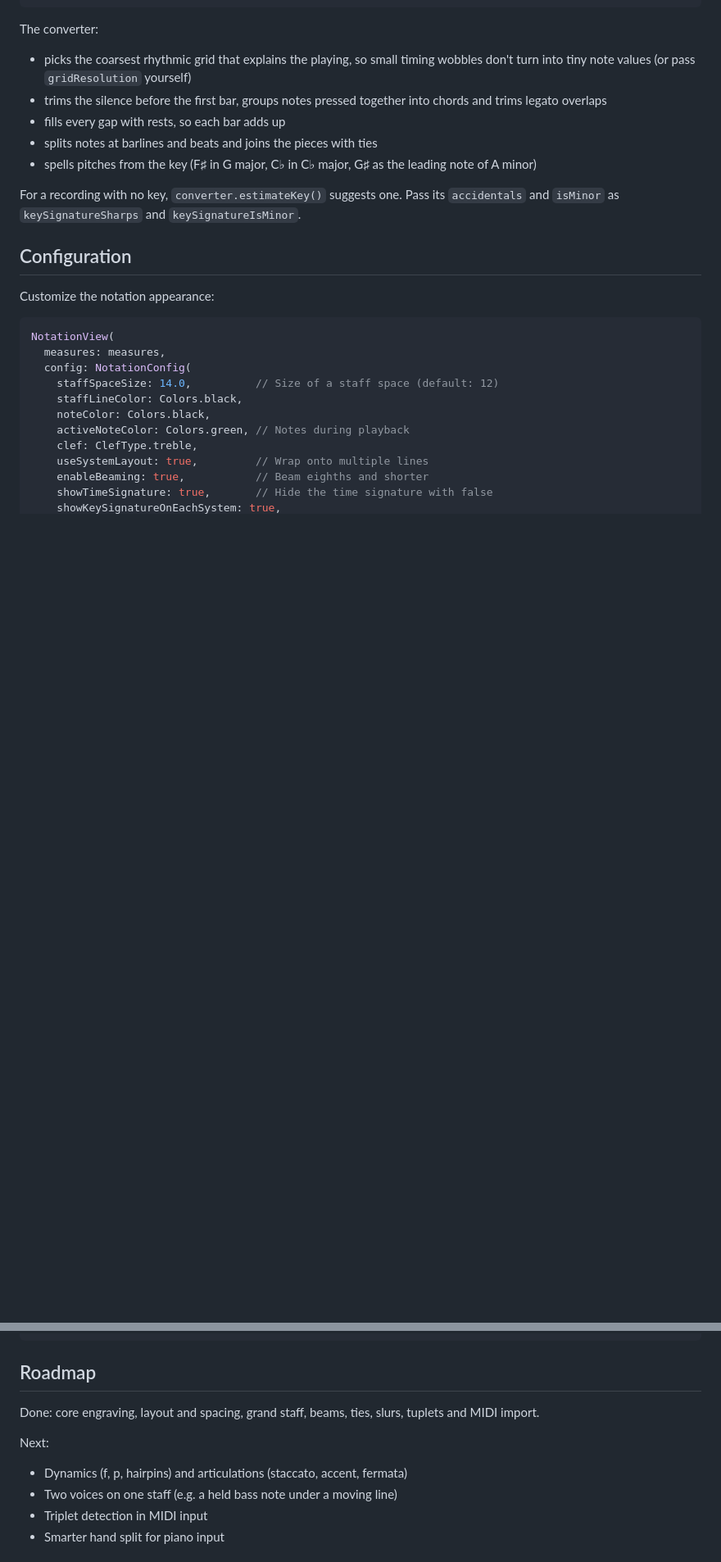
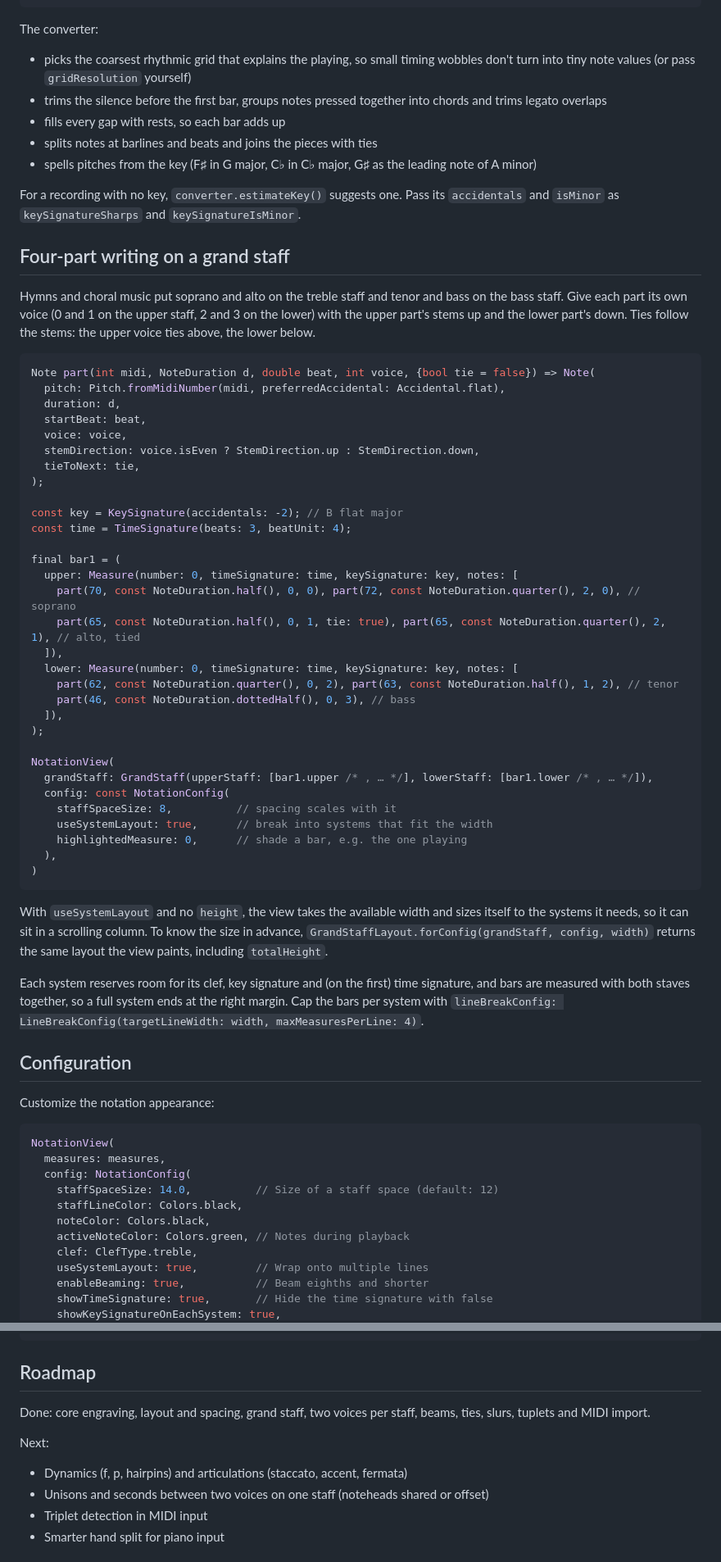
Before and after one commit to adelaykay/flutter_music_notation, a Markdown page: README.md, 2 parts joined by grey strips. Shown at 82% size. GitHub-like rendering; blank space fills up the shorter version.

````diff
--- a/README.md
+++ b/README.md
@@ -340,6 +349,48 @@ The converter:
 
 For a recording with no key, `converter.estimateKey()` suggests one. Pass its `accidentals` and `isMinor` as `keySignatureSharps` and `keySignatureIsMinor`.
 
+## Four-part writing on a grand staff
+
+Hymns and choral music put soprano and alto on the treble staff and tenor and bass on the bass staff. Give each part its own voice (0 and 1 on the upper staff, 2 and 3 on the lower) with the upper part's stems up and the lower part's down. Ties follow the stems: the upper voice ties above, the lower below.
+
+```dart
+Note part(int midi, NoteDuration d, double beat, int voice, {bool tie = false}) => Note(
+  pitch: Pitch.fromMidiNumber(midi, preferredAccidental: Accidental.flat),
+  duration: d,
+  startBeat: beat,
+  voice: voice,
+  stemDirection: voice.isEven ? StemDirection.up : StemDirection.down,
+  tieToNext: tie,
+);
+
+const key = KeySignature(accidentals: -2); // B flat major
+const time = TimeSignature(beats: 3, beatUnit: 4);
+
+final bar1 = (
+  upper: Measure(number: 0, timeSignature: time, keySignature: key, notes: [
+    part(70, const NoteDuration.half(), 0, 0), part(72, const NoteDuration.quarter(), 2, 0), // soprano
+    part(65, const NoteDuration.half(), 0, 1, tie: true), part(65, const NoteDuration.quarter(), 2, 1), // alto, tied
+  ]),
+  lower: Measure(number: 0, timeSignature: time, keySignature: key, notes: [
+    part(62, const NoteDuration.quarter(), 0, 2), part(63, const NoteDuration.half(), 1, 2), // tenor
+    part(46, const NoteDuration.dottedHalf(), 0, 3), // bass
+  ]),
+);
+
+NotationView(
+  grandStaff: GrandStaff(upperStaff: [bar1.upper /* , … */], lowerStaff: [bar1.lower /* , … */]),
+  config: const NotationConfig(
+    staffSpaceSize: 8,          // spacing scales with it
+    useSystemLayout: true,      // break into systems that fit the width
+    highlightedMeasure: 0,      // shade a bar, e.g. the one playing
+  ),
+)
+```
+
+With `useSystemLayout` and no `height`, the view takes the available width and sizes itself to the systems it needs, so it can sit in a scrolling column. To know the size in advance, `GrandStaffLayout.forConfig(grandStaff, config, width)` returns the same layout the view paints, including `totalHeight`.
+
+Each system reserves room for its clef, key signature and (on the first) time signature, and bars are measured with both staves together, so a full system ends at the right margin. Cap the bars per system with `lineBreakConfig: LineBreakConfig(targetLineWidth: width, maxMeasuresPerLine: 4)`.
+
 ## Configuration
 
 Customize the notation appearance:
@@ -387,11 +445,11 @@ flutter run
 
 ## Roadmap
 
-Done: core engraving, layout and spacing, grand staff, beams, ties, slurs, tuplets and MIDI import.
+Done: core engraving, layout and spacing, grand staff, two voices per staff, beams, ties, slurs, tuplets and MIDI import.
 
 Next:
 - Dynamics (f, p, hairpins) and articulations (staccato, accent, fermata)
-- Two voices on one staff (e.g. a held bass note under a moving line)
+- Unisons and seconds between two voices on one staff (noteheads shared or offset)
 - Triplet detection in MIDI input
 - Smarter hand split for piano input
 
````
Also changed, not shown: other parts of README.md (+22 -6 lines), example/screenshots/satb_grand_staff.png (added), 3 other files.
